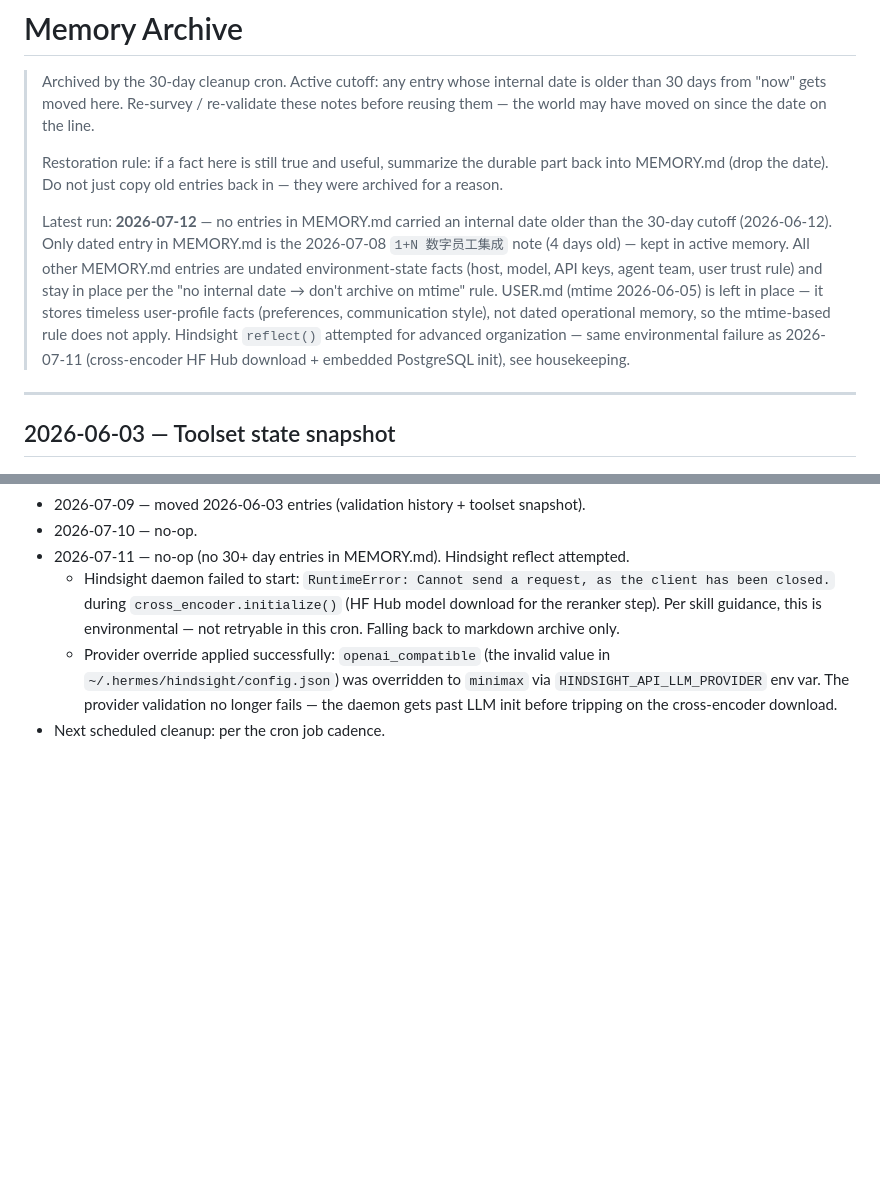
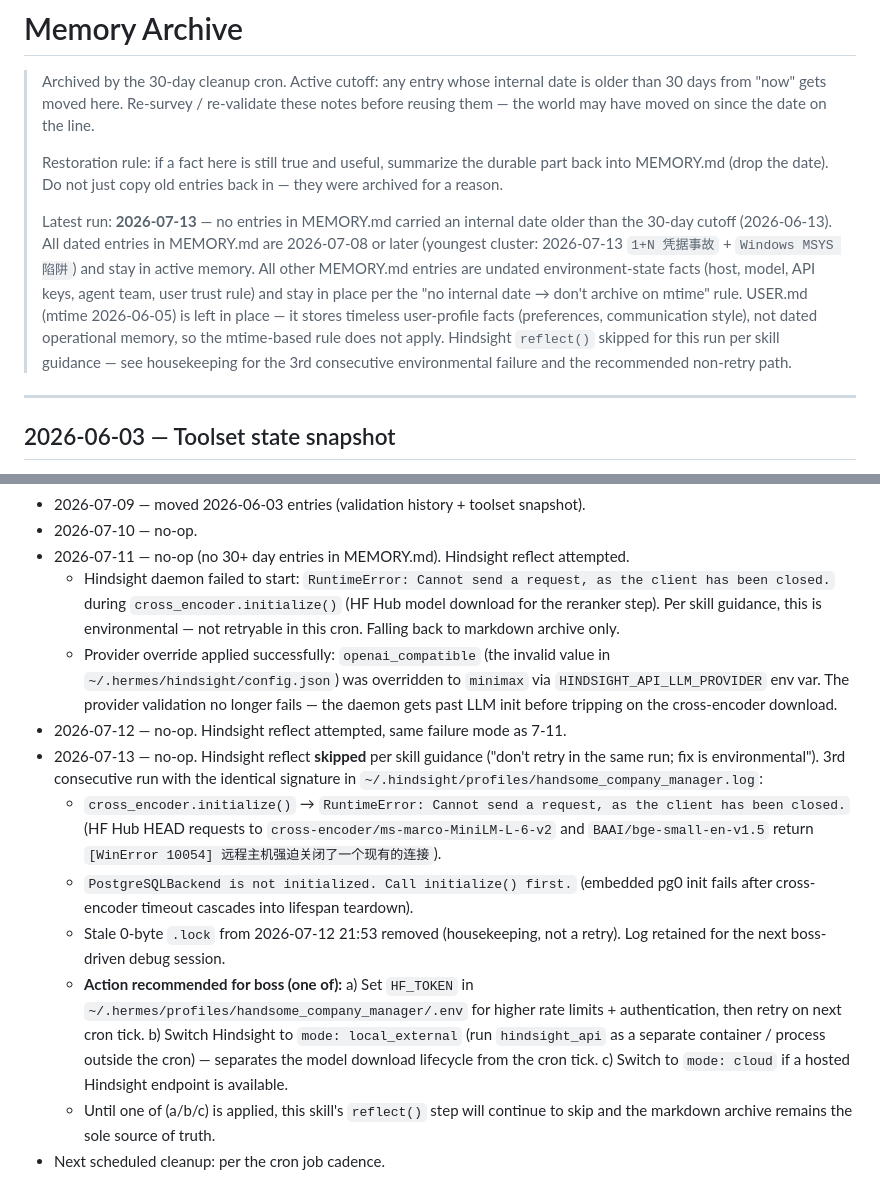
Before and after one commit to handsomehu80/hermes-config, a Markdown page: handsome_company_manager/memories/MEMORY_ARCHIVE.md, 2 parts joined by grey strips. Drawn GitHub-style; blank space fills up the shorter version.

Commit message:
backup: handsome_company_manager/memories/MEMORY_ARCHIVE.md (cron, 2026-07-14)

```diff
--- a/handsome_company_manager/memories/MEMORY_ARCHIVE.md
+++ b/handsome_company_manager/memories/MEMORY_ARCHIVE.md
@@ -9,19 +9,20 @@
 > the durable part back into MEMORY.md (drop the date). Do not just
 > copy old entries back in — they were archived for a reason.
 >
-> Latest run: **2026-07-12** — no entries in MEMORY.md carried an
-> internal date older than the 30-day cutoff (2026-06-12). Only
-> dated entry in MEMORY.md is the 2026-07-08 `1+N 数字员工集成`
-> note (4 days old) — kept in active memory. All other MEMORY.md
-> entries are undated environment-state facts (host, model, API
-> keys, agent team, user trust rule) and stay in place per the
+> Latest run: **2026-07-13** — no entries in MEMORY.md carried an
+> internal date older than the 30-day cutoff (2026-06-13). All
+> dated entries in MEMORY.md are 2026-07-08 or later (youngest
+> cluster: 2026-07-13 `1+N 凭据事故` + `Windows MSYS 陷阱`) and
+> stay in active memory. All other MEMORY.md entries are
+> undated environment-state facts (host, model, API keys,
+> agent team, user trust rule) and stay in place per the
 > "no internal date → don't archive on mtime" rule. USER.md
 > (mtime 2026-06-05) is left in place — it stores timeless
 > user-profile facts (preferences, communication style), not
 > dated operational memory, so the mtime-based rule does not
-> apply. Hindsight `reflect()` attempted for advanced organization
-> — same environmental failure as 2026-07-11 (cross-encoder
-> HF Hub download + embedded PostgreSQL init), see housekeeping.
+> apply. Hindsight `reflect()` skipped for this run per skill
+> guidance — see housekeeping for the 3rd consecutive
+> environmental failure and the recommended non-retry path.
 
 ---
 
@@ -65,4 +66,14 @@ trusting this trick.
 - 2026-07-11 — no-op (no 30+ day entries in MEMORY.md). Hindsight reflect attempted.
   - Hindsight daemon failed to start: `RuntimeError: Cannot send a request, as the client has been closed.` during `cross_encoder.initialize()` (HF Hub model download for the reranker step). Per skill guidance, this is environmental — not retryable in this cron. Falling back to markdown archive only.
   - Provider override applied successfully: `openai_compatible` (the invalid value in `~/.hermes/hindsight/config.json`) was overridden to `minimax` via `HINDSIGHT_API_LLM_PROVIDER` env var. The provider validation no longer fails — the daemon gets past LLM init before tripping on the cross-encoder download.
+- 2026-07-12 — no-op. Hindsight reflect attempted, same failure mode as 7-11.
+- 2026-07-13 — no-op. Hindsight reflect **skipped** per skill guidance ("don't retry in the same run; fix is environmental"). 3rd consecutive run with the identical signature in `~/.hindsight/profiles/handsome_company_manager.log`:
+  - `cross_encoder.initialize()` → `RuntimeError: Cannot send a request, as the client has been closed.` (HF Hub HEAD requests to `cross-encoder/ms-marco-MiniLM-L-6-v2` and `BAAI/bge-small-en-v1.5` return `[WinError 10054] 远程主机强迫关闭了一个现有的连接`).
+  - `PostgreSQLBackend is not initialized. Call initialize() first.` (embedded pg0 init fails after cross-encoder timeout cascades into lifespan teardown).
+  - Stale 0-byte `.lock` from 2026-07-12 21:53 removed (housekeeping, not a retry). Log retained for the next boss-driven debug session.
+  - **Action recommended for boss (one of):**
+    a) Set `HF_TOKEN` in `~/.hermes/profiles/handsome_company_manager/.env` for higher rate limits + authentication, then retry on next cron tick.
+    b) Switch Hindsight to `mode: local_external` (run `hindsight_api` as a separate container / process outside the cron) — separates the model download lifecycle from the cron tick.
+    c) Switch to `mode: cloud` if a hosted Hindsight endpoint is available.
+  - Until one of (a/b/c) is applied, this skill's `reflect()` step will continue to skip and the markdown archive remains the sole source of truth.
 - Next scheduled cleanup: per the cron job cadence.
```
